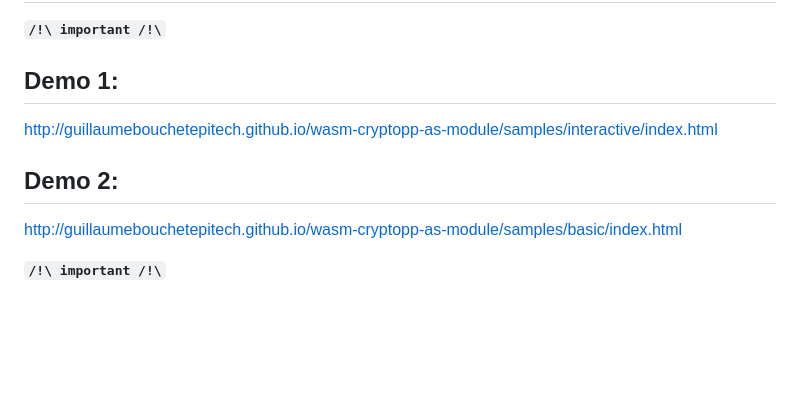
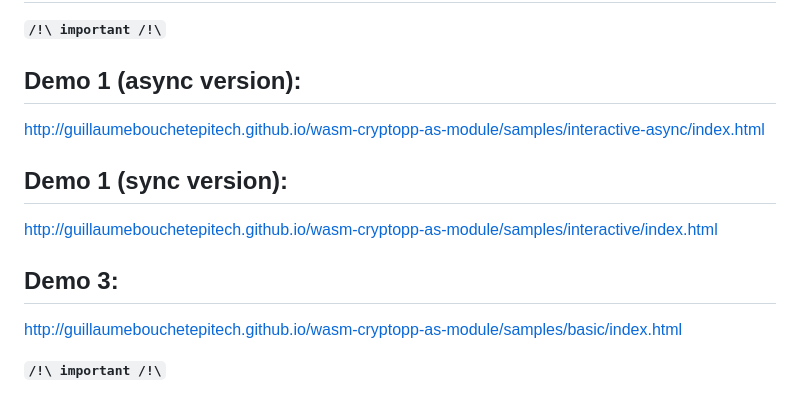
Before and after one commit to GuillaumeBouchetEpitech/wasm-cryptopp-as-module, a Markdown page: README.md, the part around the change. Drawn GitHub-style; blank space fills up the shorter version.

Commit message:
chore: readme update

```diff
--- a/README.md
+++ b/README.md
@@ -42,10 +42,13 @@ It should be possible to expose most Crypto++ capabilities.
 
 **`/!\ important /!\`**
 
-## Demo 1:
+## Demo 1 (async version):
+http://guillaumebouchetepitech.github.io/wasm-cryptopp-as-module/samples/interactive-async/index.html
+
+## Demo 1 (sync version):
 http://guillaumebouchetepitech.github.io/wasm-cryptopp-as-module/samples/interactive/index.html
 
-## Demo 2:
+## Demo 3:
 http://guillaumebouchetepitech.github.io/wasm-cryptopp-as-module/samples/basic/index.html
 
 **`/!\ important /!\`**
```
